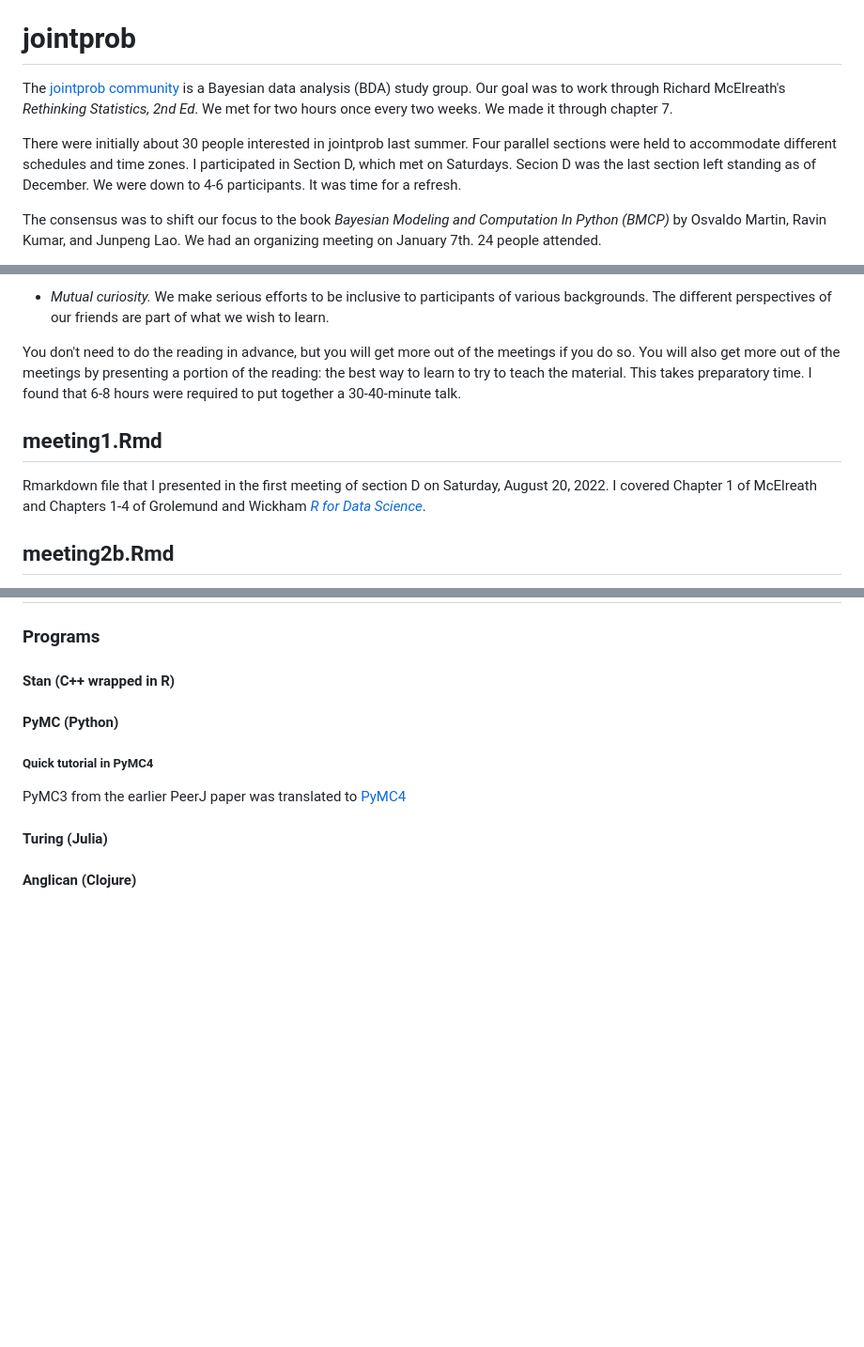
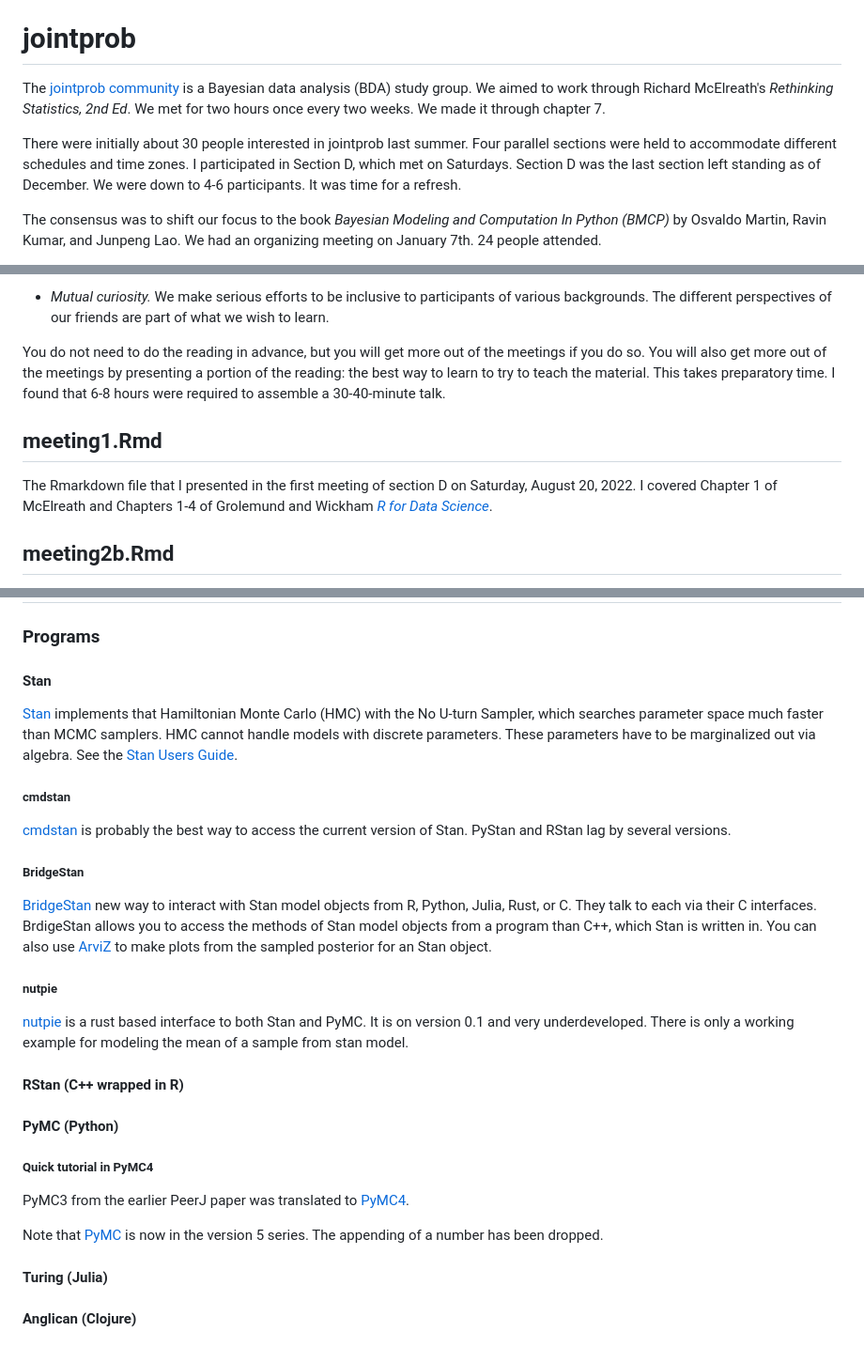
Before and after one commit to MooersLab/jointprob1D, a Markdown page: README.md, 3 parts joined by grey strips. Shown: that part at 94% size. GitHub-like rendering; blank space fills up the shorter version.

```diff
--- a/README.md
+++ b/README.md
@@ -5,14 +5,14 @@
 # jointprob
 
 The [jointprob community](https://scicloj.github.io/docs/community/groups/jointprob/) is a Bayesian data analysis (BDA) study group.
-Our goal was to work through Richard McElreath's *Rethinking Statistics, 2nd Ed*.
+We aimed to work through Richard McElreath's *Rethinking Statistics, 2nd Ed*.
 We met for two hours once every two weeks.
 We made it through chapter 7.
 
 There were initially about 30 people interested in jointprob last summer.
 Four parallel sections were held to accommodate different schedules and time zones.
 I participated in Section D, which met on Saturdays.
-Secion D was the last section left standing as of December.
+Section D was the last section left standing as of December.
 We were down to 4-6 participants.
 It was time for a refresh.
 
@@ -74,17 +74,15 @@ These are the guiding principles for the group (Thanks to Ryan Onsinger!):
 
 - *Mutual curiosity.* We make serious efforts to be inclusive to participants of various backgrounds. The different perspectives of our friends are part of what we wish to learn.
 
-You don't need to do the reading in advance, but you will get more out of the meetings if you do so.
+You do not need to do the reading in advance, but you will get more out of the meetings if you do so.
 You will also get more out of the meetings by presenting a portion of the reading: the best way to learn to try to teach the material.
 This takes preparatory time.
-I found that 6-8 hours were required to put together a 30-40-minute talk.
-
-
+I found that 6-8 hours were required to assemble a 30-40-minute talk.
 
 
 ## meeting1.Rmd
 
-Rmarkdown file that I presented in the first meeting of section D on Saturday, August 20, 2022.
+The Rmarkdown file that I presented in the first meeting of section D on Saturday, August 20, 2022.
 I covered Chapter 1 of McElreath and Chapters 1-4 of Grolemund and Wickham [*R for Data Science*](https://bookdown.org/roy_schumacher/r4ds/).
 
 ## meeting2b.Rmd
@@ -116,14 +114,41 @@ One code cell does not work.
 
 ### Programs
 
-#### Stan (C++ wrapped in R)
+#### Stan
+
+[Stan](https://mc-stan.org/) implements that Hamiltonian Monte Carlo (HMC) with the No U-turn Sampler, which searches parameter space much faster than MCMC samplers.
+HMC cannot handle models with discrete parameters. These parameters have to be marginalized out via algebra. See the [Stan Users Guide](https://mc-stan.org/docs/stan-users-guide/latent-discrete.html).
+
+##### cmdstan
+
+[cmdstan](https://mc-stan.org/users/interfaces/cmdstan) is probably the best way to access the current version of Stan.
+PyStan and RStan lag by several versions.
+
+##### BridgeStan
+
+[BridgeStan](https://github.com/roualdes/bridgestan) new way to interact with Stan model objects from R, Python, Julia, Rust, or C.
+They talk to each via their C interfaces.
+BrdigeStan allows you to access the methods of Stan model objects from a program than C++, which Stan is written in.
+You can also use [ArviZ](https://www.arviz.org/en/latest/) to make plots from the sampled posterior for an Stan object.
+
+##### nutpie
+
+[nutpie](https://github.com/pymc-devs/nutpie) is a rust based interface to both Stan and PyMC.
+It is on version 0.1 and very underdeveloped.
+There is only a working example for modeling the mean of a sample from stan model.
+
+
+#### RStan (C++ wrapped in R)
 
 
 #### PyMC (Python)
 
 #####  Quick tutorial in PyMC4
 
-PyMC3 from the earlier PeerJ paper was translated to [PyMC4](https://www.pymc.io/projects/docs/en/stable/learn/core_notebooks/pymc_overview.html#pymc-overview)
+PyMC3 from the earlier PeerJ paper was translated to [PyMC4](https://www.pymc.io/projects/docs/en/stable/learn/core_notebooks/pymc_overview.html#pymc-overview).
+
+Note that [PyMC](https://www.pymc.io/welcome.html) is now in the version 5 series.
+The appending of a number has been dropped.
 
 #### Turing (Julia)
 
```
